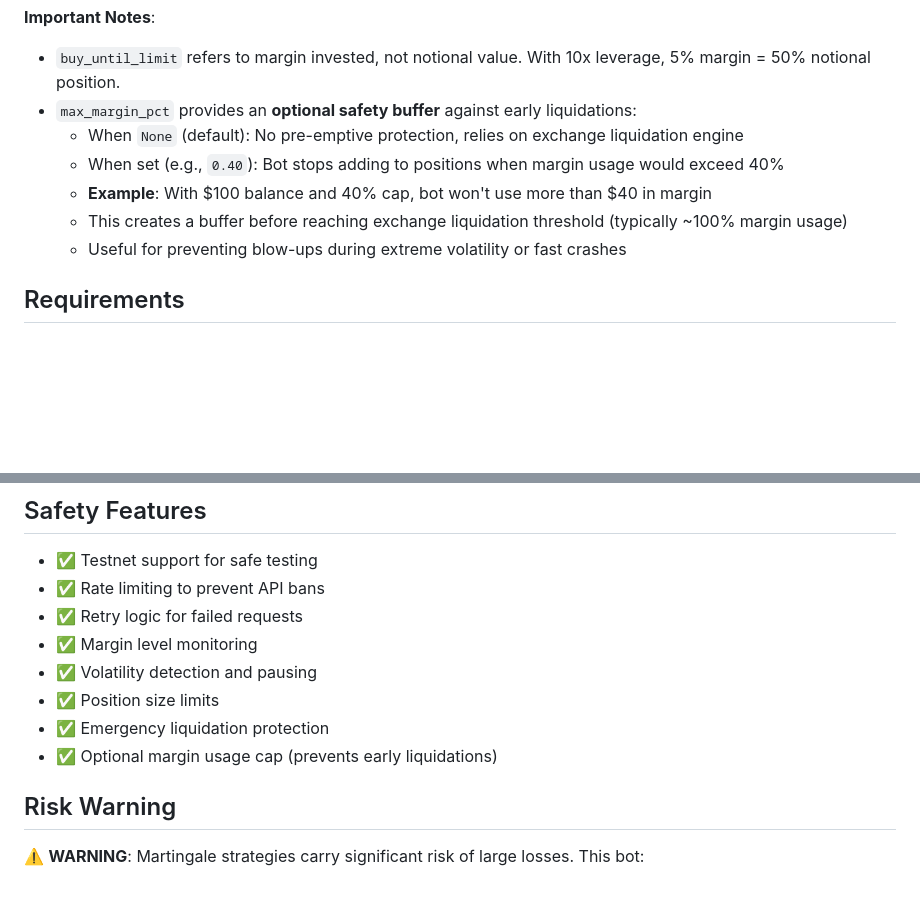
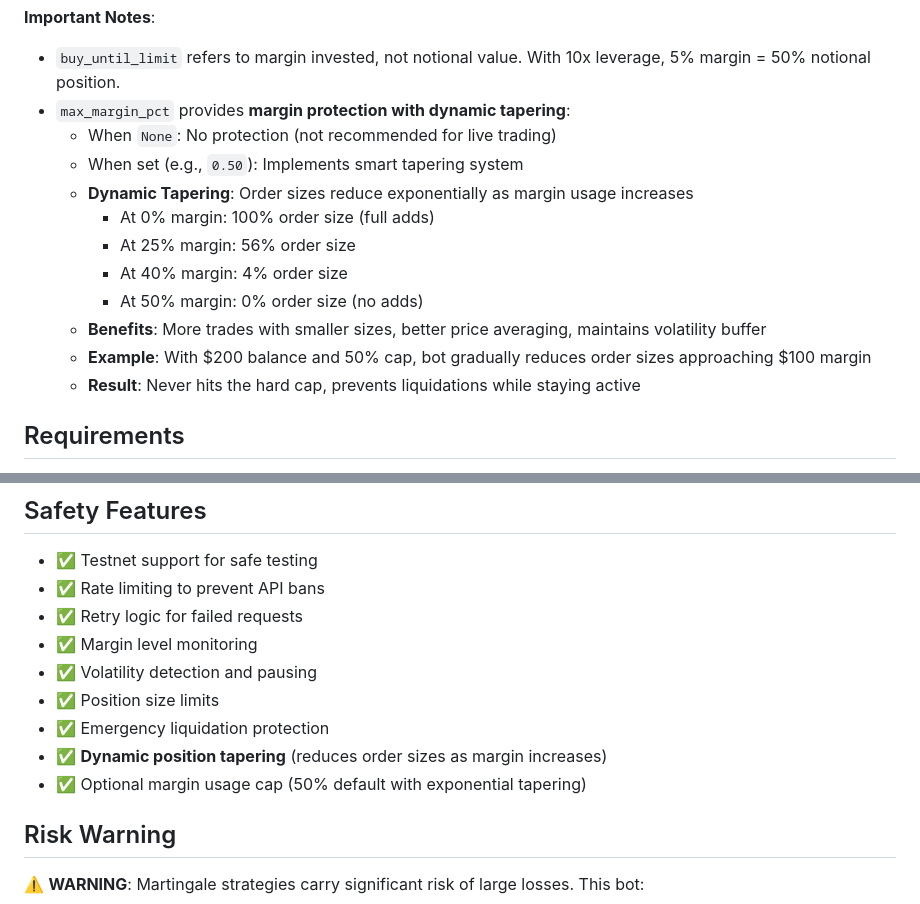
Before and after one commit to pehur00/dcabot, a Markdown page: README.md, 2 parts joined by grey strips. Drawn GitHub-style; blank space fills up the shorter version.

```diff
--- a/README.md
+++ b/README.md
@@ -178,12 +178,17 @@ CONFIG = {
 
 **Important Notes**:
 - `buy_until_limit` refers to margin invested, not notional value. With 10x leverage, 5% margin = 50% notional position.
-- `max_margin_pct` provides an **optional safety buffer** against early liquidations:
-  - When `None` (default): No pre-emptive protection, relies on exchange liquidation engine
-  - When set (e.g., `0.40`): Bot stops adding to positions when margin usage would exceed 40%
-  - **Example**: With $100 balance and 40% cap, bot won't use more than $40 in margin
-  - This creates a buffer before reaching exchange liquidation threshold (typically ~100% margin usage)
-  - Useful for preventing blow-ups during extreme volatility or fast crashes
+- `max_margin_pct` provides **margin protection with dynamic tapering**:
+  - When `None`: No protection (not recommended for live trading)
+  - When set (e.g., `0.50`): Implements smart tapering system
+  - **Dynamic Tapering**: Order sizes reduce exponentially as margin usage increases
+    - At 0% margin: 100% order size (full adds)
+    - At 25% margin: 56% order size
+    - At 40% margin: 4% order size
+    - At 50% margin: 0% order size (no adds)
+  - **Benefits**: More trades with smaller sizes, better price averaging, maintains volatility buffer
+  - **Example**: With $200 balance and 50% cap, bot gradually reduces order sizes approaching $100 margin
+  - **Result**: Never hits the hard cap, prevents liquidations while staying active
 
 ## Requirements
 
@@ -228,7 +233,8 @@ docker run -d \
 - ✅ Volatility detection and pausing
 - ✅ Position size limits
 - ✅ Emergency liquidation protection
-- ✅ Optional margin usage cap (prevents early liquidations)
+- ✅ **Dynamic position tapering** (reduces order sizes as margin increases)
+- ✅ Optional margin usage cap (50% default with exponential tapering)
 
 ## Risk Warning
 
```
Also changed, not shown: agent.md (+23 -6 lines).
